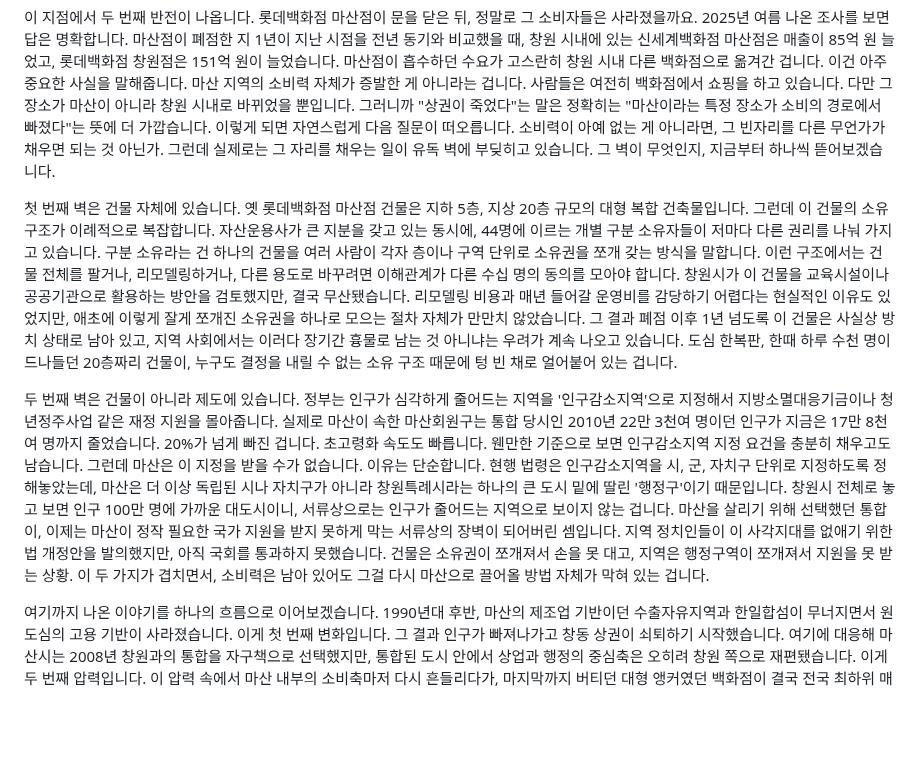
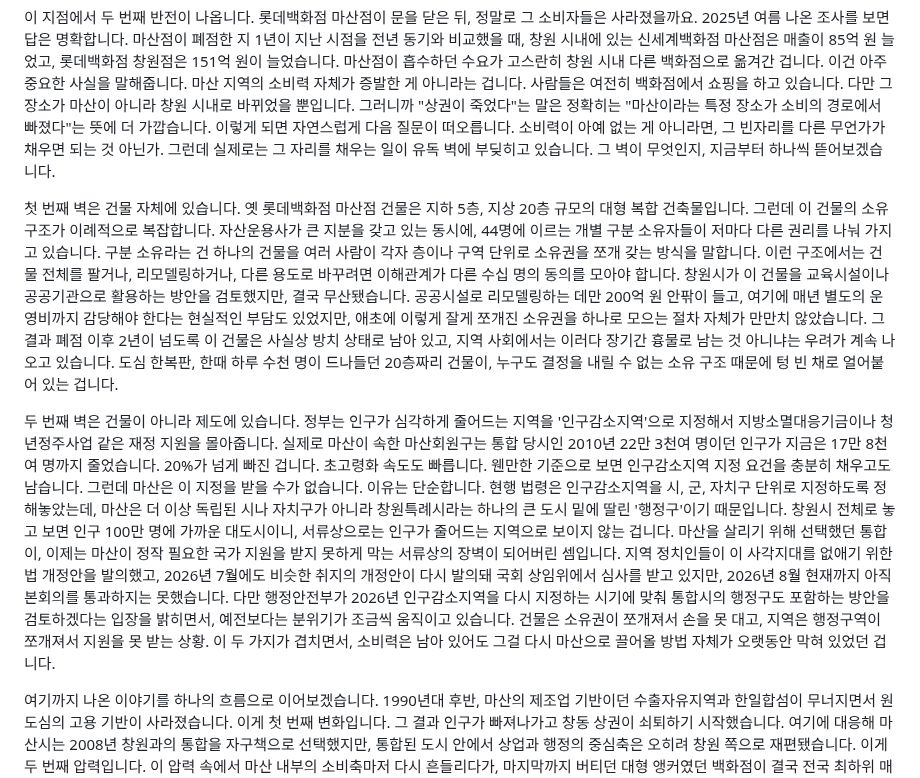
Before and after one commit to todaychs-create/-, a Markdown page: scripts/masan-lotte-department-store-script.md, the part around one of its changes. Drawn GitHub-style; blank space fills up the shorter version.

```diff
--- a/scripts/masan-lotte-department-store-script.md
+++ b/scripts/masan-lotte-department-store-script.md
@@ -37,9 +37,9 @@
 
 이 지점에서 두 번째 반전이 나옵니다. 롯데백화점 마산점이 문을 닫은 뒤, 정말로 그 소비자들은 사라졌을까요. 2025년 여름 나온 조사를 보면 답은 명확합니다. 마산점이 폐점한 지 1년이 지난 시점을 전년 동기와 비교했을 때, 창원 시내에 있는 신세계백화점 마산점은 매출이 85억 원 늘었고, 롯데백화점 창원점은 151억 원이 늘었습니다. 마산점이 흡수하던 수요가 고스란히 창원 시내 다른 백화점으로 옮겨간 겁니다. 이건 아주 중요한 사실을 말해줍니다. 마산 지역의 소비력 자체가 증발한 게 아니라는 겁니다. 사람들은 여전히 백화점에서 쇼핑을 하고 있습니다. 다만 그 장소가 마산이 아니라 창원 시내로 바뀌었을 뿐입니다. 그러니까 "상권이 죽었다"는 말은 정확히는 "마산이라는 특정 장소가 소비의 경로에서 빠졌다"는 뜻에 더 가깝습니다. 이렇게 되면 자연스럽게 다음 질문이 떠오릅니다. 소비력이 아예 없는 게 아니라면, 그 빈자리를 다른 무언가가 채우면 되는 것 아닌가. 그런데 실제로는 그 자리를 채우는 일이 유독 벽에 부딪히고 있습니다. 그 벽이 무엇인지, 지금부터 하나씩 뜯어보겠습니다.
 
-첫 번째 벽은 건물 자체에 있습니다. 옛 롯데백화점 마산점 건물은 지하 5층, 지상 20층 규모의 대형 복합 건축물입니다. 그런데 이 건물의 소유 구조가 이례적으로 복잡합니다. 자산운용사가 큰 지분을 갖고 있는 동시에, 44명에 이르는 개별 구분 소유자들이 저마다 다른 권리를 나눠 가지고 있습니다. 구분 소유라는 건 하나의 건물을 여러 사람이 각자 층이나 구역 단위로 소유권을 쪼개 갖는 방식을 말합니다. 이런 구조에서는 건물 전체를 팔거나, 리모델링하거나, 다른 용도로 바꾸려면 이해관계가 다른 수십 명의 동의를 모아야 합니다. 창원시가 이 건물을 교육시설이나 공공기관으로 활용하는 방안을 검토했지만, 결국 무산됐습니다. 리모델링 비용과 매년 들어갈 운영비를 감당하기 어렵다는 현실적인 이유도 있었지만, 애초에 이렇게 잘게 쪼개진 소유권을 하나로 모으는 절차 자체가 만만치 않았습니다. 그 결과 폐점 이후 1년 넘도록 이 건물은 사실상 방치 상태로 남아 있고, 지역 사회에서는 이러다 장기간 흉물로 남는 것 아니냐는 우려가 계속 나오고 있습니다. 도심 한복판, 한때 하루 수천 명이 드나들던 20층짜리 건물이, 누구도 결정을 내릴 수 없는 소유 구조 때문에 텅 빈 채로 얼어붙어 있는 겁니다.
+첫 번째 벽은 건물 자체에 있습니다. 옛 롯데백화점 마산점 건물은 지하 5층, 지상 20층 규모의 대형 복합 건축물입니다. 그런데 이 건물의 소유 구조가 이례적으로 복잡합니다. 자산운용사가 큰 지분을 갖고 있는 동시에, 44명에 이르는 개별 구분 소유자들이 저마다 다른 권리를 나눠 가지고 있습니다. 구분 소유라는 건 하나의 건물을 여러 사람이 각자 층이나 구역 단위로 소유권을 쪼개 갖는 방식을 말합니다. 이런 구조에서는 건물 전체를 팔거나, 리모델링하거나, 다른 용도로 바꾸려면 이해관계가 다른 수십 명의 동의를 모아야 합니다. 창원시가 이 건물을 교육시설이나 공공기관으로 활용하는 방안을 검토했지만, 결국 무산됐습니다. 공공시설로 리모델링하는 데만 200억 원 안팎이 들고, 여기에 매년 별도의 운영비까지 감당해야 한다는 현실적인 부담도 있었지만, 애초에 이렇게 잘게 쪼개진 소유권을 하나로 모으는 절차 자체가 만만치 않았습니다. 그 결과 폐점 이후 2년이 넘도록 이 건물은 사실상 방치 상태로 남아 있고, 지역 사회에서는 이러다 장기간 흉물로 남는 것 아니냐는 우려가 계속 나오고 있습니다. 도심 한복판, 한때 하루 수천 명이 드나들던 20층짜리 건물이, 누구도 결정을 내릴 수 없는 소유 구조 때문에 텅 빈 채로 얼어붙어 있는 겁니다.
 
-두 번째 벽은 건물이 아니라 제도에 있습니다. 정부는 인구가 심각하게 줄어드는 지역을 '인구감소지역'으로 지정해서 지방소멸대응기금이나 청년정주사업 같은 재정 지원을 몰아줍니다. 실제로 마산이 속한 마산회원구는 통합 당시인 2010년 22만 3천여 명이던 인구가 지금은 17만 8천여 명까지 줄었습니다. 20%가 넘게 빠진 겁니다. 초고령화 속도도 빠릅니다. 웬만한 기준으로 보면 인구감소지역 지정 요건을 충분히 채우고도 남습니다. 그런데 마산은 이 지정을 받을 수가 없습니다. 이유는 단순합니다. 현행 법령은 인구감소지역을 시, 군, 자치구 단위로 지정하도록 정해놓았는데, 마산은 더 이상 독립된 시나 자치구가 아니라 창원특례시라는 하나의 큰 도시 밑에 딸린 '행정구'이기 때문입니다. 창원시 전체로 놓고 보면 인구 100만 명에 가까운 대도시이니, 서류상으로는 인구가 줄어드는 지역으로 보이지 않는 겁니다. 마산을 살리기 위해 선택했던 통합이, 이제는 마산이 정작 필요한 국가 지원을 받지 못하게 막는 서류상의 장벽이 되어버린 셈입니다. 지역 정치인들이 이 사각지대를 없애기 위한 법 개정안을 발의했지만, 아직 국회를 통과하지 못했습니다. 건물은 소유권이 쪼개져서 손을 못 대고, 지역은 행정구역이 쪼개져서 지원을 못 받는 상황. 이 두 가지가 겹치면서, 소비력은 남아 있어도 그걸 다시 마산으로 끌어올 방법 자체가 막혀 있는 겁니다.
+두 번째 벽은 건물이 아니라 제도에 있습니다. 정부는 인구가 심각하게 줄어드는 지역을 '인구감소지역'으로 지정해서 지방소멸대응기금이나 청년정주사업 같은 재정 지원을 몰아줍니다. 실제로 마산이 속한 마산회원구는 통합 당시인 2010년 22만 3천여 명이던 인구가 지금은 17만 8천여 명까지 줄었습니다. 20%가 넘게 빠진 겁니다. 초고령화 속도도 빠릅니다. 웬만한 기준으로 보면 인구감소지역 지정 요건을 충분히 채우고도 남습니다. 그런데 마산은 이 지정을 받을 수가 없습니다. 이유는 단순합니다. 현행 법령은 인구감소지역을 시, 군, 자치구 단위로 지정하도록 정해놓았는데, 마산은 더 이상 독립된 시나 자치구가 아니라 창원특례시라는 하나의 큰 도시 밑에 딸린 '행정구'이기 때문입니다. 창원시 전체로 놓고 보면 인구 100만 명에 가까운 대도시이니, 서류상으로는 인구가 줄어드는 지역으로 보이지 않는 겁니다. 마산을 살리기 위해 선택했던 통합이, 이제는 마산이 정작 필요한 국가 지원을 받지 못하게 막는 서류상의 장벽이 되어버린 셈입니다. 지역 정치인들이 이 사각지대를 없애기 위한 법 개정안을 발의했고, 2026년 7월에도 비슷한 취지의 개정안이 다시 발의돼 국회 상임위에서 심사를 받고 있지만, 2026년 8월 현재까지 아직 본회의를 통과하지는 못했습니다. 다만 행정안전부가 2026년 인구감소지역을 다시 지정하는 시기에 맞춰 통합시의 행정구도 포함하는 방안을 검토하겠다는 입장을 밝히면서, 예전보다는 분위기가 조금씩 움직이고 있습니다. 건물은 소유권이 쪼개져서 손을 못 대고, 지역은 행정구역이 쪼개져서 지원을 못 받는 상황. 이 두 가지가 겹치면서, 소비력은 남아 있어도 그걸 다시 마산으로 끌어올 방법 자체가 오랫동안 막혀 있었던 겁니다.
 
 여기까지 나온 이야기를 하나의 흐름으로 이어보겠습니다. 1990년대 후반, 마산의 제조업 기반이던 수출자유지역과 한일합섬이 무너지면서 원도심의 고용 기반이 사라졌습니다. 이게 첫 번째 변화입니다. 그 결과 인구가 빠져나가고 창동 상권이 쇠퇴하기 시작했습니다. 여기에 대응해 마산시는 2008년 창원과의 통합을 자구책으로 선택했지만, 통합된 도시 안에서 상업과 행정의 중심축은 오히려 창원 쪽으로 재편됐습니다. 이게 두 번째 압력입니다. 이 압력 속에서 마산 내부의 소비축마저 다시 흔들리다가, 마지막까지 버티던 대형 앵커였던 백화점이 결국 전국 최하위 매출을 견디지 못하고 2024년 문을 닫았습니다. 이게 폭발적으로 드러난 사건입니다. 그런데 이 사건 이후가 진짜 문제입니다. 소비자들은 사라지지 않고 창원 시내로 흡수됐는데, 마산에는 그 빈자리를 다시 채울 방법이 없습니다. 건물은 44명의 소유권으로 쪼개져 있어서 매각도 재개발도 진척이 없고, 지역은 행정구라는 신분 때문에 인구감소지역 지원조차 받지 못합니다. 결국 하나의 원인이 다음 결과를 낳고, 그 결과가 다시 다음 문제를 막다른 골목으로 몰아넣는 구조가 60년에 걸쳐 쌓인 겁니다. 롯데백화점의 폐점은 이 오래된 흐름의 최신 단계였을 뿐, 시작이 아니었습니다.
 
```
Also changed, not shown: other parts of scripts/masan-lotte-department-store-script.md (+6 -6 lines).
